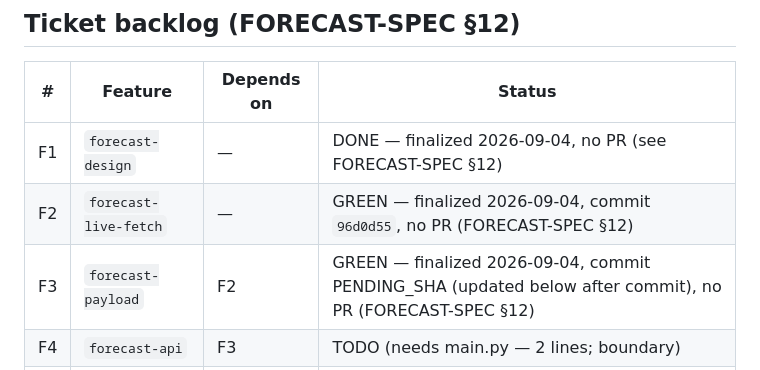
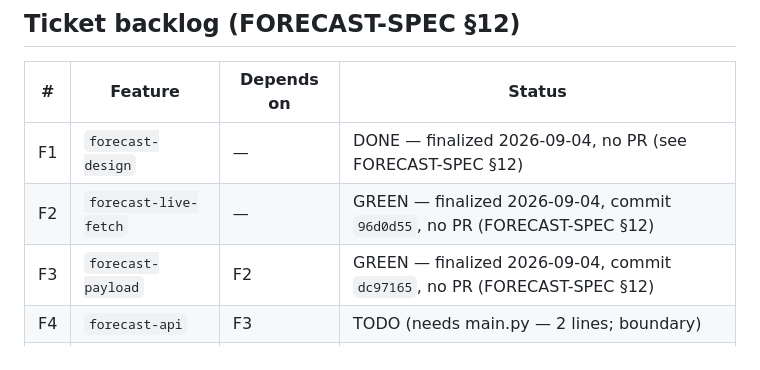
Before and after one commit to sgupta604/bhar, a Markdown page: .claude/pipeline/STATUS.md, the part around the change. GitHub-like rendering.

Commit message:
docs(pipeline): record F3 commit SHA in STATUS.md
Co-Authored-By: Claude Opus 5 (1M context) <noreply@anthropic.com>
Claude-Session: https://claude.ai/code/session_01GpUAoFyAze319rVX2VtvvS

```diff
--- a/.claude/pipeline/STATUS.md
+++ b/.claude/pipeline/STATUS.md
@@ -54,7 +54,7 @@ acceptance floors and the dependency graph are unchanged.
 |---|---------|-----------|--------|
 | F1 | `forecast-design` | — | DONE — finalized 2026-09-04, no PR (see FORECAST-SPEC §12) |
 | F2 | `forecast-live-fetch` | — | GREEN — finalized 2026-09-04, commit `96d0d55`, no PR (FORECAST-SPEC §12) |
-| F3 | `forecast-payload` | F2 | GREEN — finalized 2026-09-04, commit PENDING_SHA (updated below after commit), no PR (FORECAST-SPEC §12) |
+| F3 | `forecast-payload` | F2 | GREEN — finalized 2026-09-04, commit `dc97165`, no PR (FORECAST-SPEC §12) |
 | F4 | `forecast-api` | F3 | TODO (needs main.py — 2 lines; boundary) |
 | F5 | `forecast-page` | F1, F3 | TODO |
 | F6 | `forecast-history` | F4, F5 | TODO |
```
